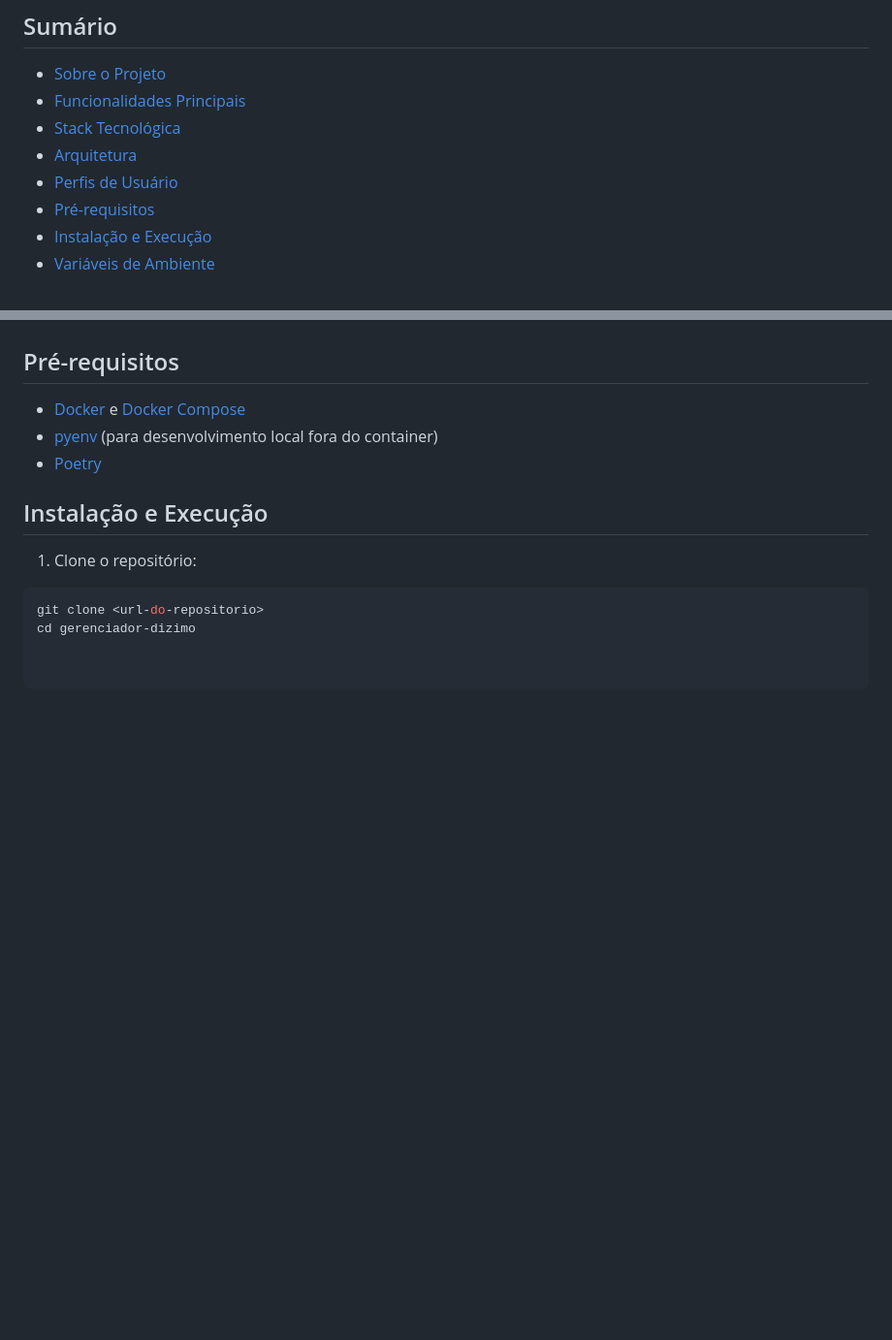
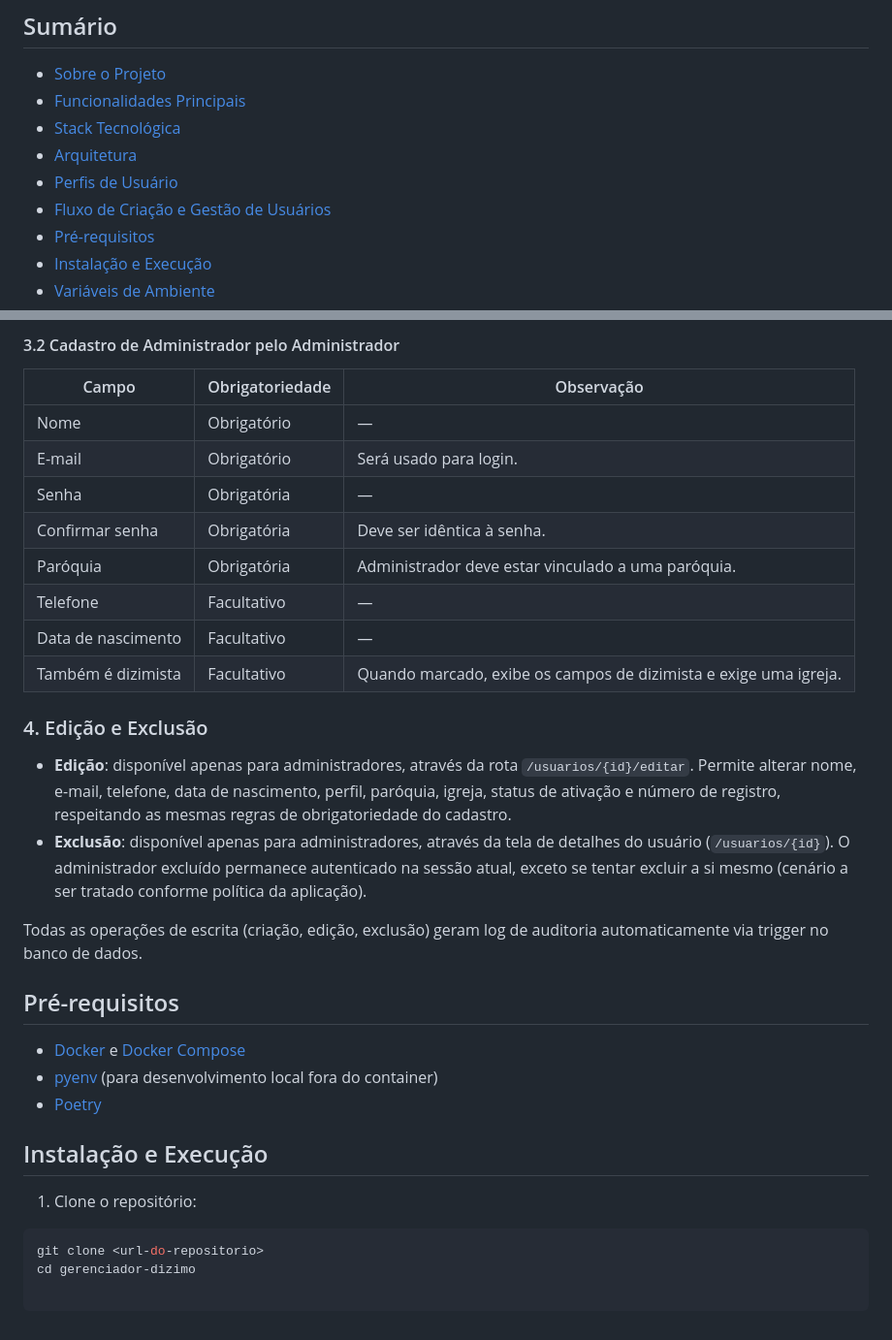
Before and after one commit to MaercioMamedes/GerenciadorDizimo, a Markdown page: README.md, 2 parts joined by grey strips. Shown at 97% size. Drawn GitHub-style; blank space fills up the shorter version.

Commit message:
atualização readme

```diff
--- a/README.md
+++ b/README.md
@@ -9,6 +9,7 @@ Sistema web para gestão de arrecadação de dízimo em paróquias católicas, c
 - [Stack Tecnológica](#stack-tecnológica)
 - [Arquitetura](#arquitetura)
 - [Perfis de Usuário](#perfis-de-usuário)
+- [Fluxo de Criação e Gestão de Usuários](#fluxo-de-criação-e-gestão-de-usuários)
 - [Pré-requisitos](#pré-requisitos)
 - [Instalação e Execução](#instalação-e-execução)
 - [Variáveis de Ambiente](#variáveis-de-ambiente)
@@ -68,3 +122,23 @@ A auditoria de dados é implementada via **triggers no PostgreSQL**, que captura
+#### 3.2 Cadastro de Administrador pelo Administrador
+
+| Campo | Obrigatoriedade | Observação |
+|---|---|---|
+| Nome | Obrigatório | — |
+| E-mail | Obrigatório | Será usado para login. |
+| Senha | Obrigatória | — |
+| Confirmar senha | Obrigatória | Deve ser idêntica à senha. |
+| Paróquia | Obrigatória | Administrador deve estar vinculado a uma paróquia. |
+| Telefone | Facultativo | — |
+| Data de nascimento | Facultativo | — |
+| Também é dizimista | Facultativo | Quando marcado, exibe os campos de dizimista e exige uma igreja. |
+
+### 4. Edição e Exclusão
+
+- **Edição**: disponível apenas para administradores, através da rota `/usuarios/{id}/editar`. Permite alterar nome, e-mail, telefone, data de nascimento, perfil, paróquia, igreja, status de ativação e número de registro, respeitando as mesmas regras de obrigatoriedade do cadastro.
+- **Exclusão**: disponível apenas para administradores, através da tela de detalhes do usuário (`/usuarios/{id}`). O administrador excluído permanece autenticado na sessão atual, exceto se tentar excluir a si mesmo (cenário a ser tratado conforme política da aplicação).
+
+Todas as operações de escrita (criação, edição, exclusão) geram log de auditoria automaticamente via trigger no banco de dados.
+
 ## Pré-requisitos
 
 - [Docker](https://docs.docker.com/get-docker/) e [Docker Compose](https://docs.docker.com/compose/)
```
Also changed, not shown: other parts of README.md (+53 -0 lines).
